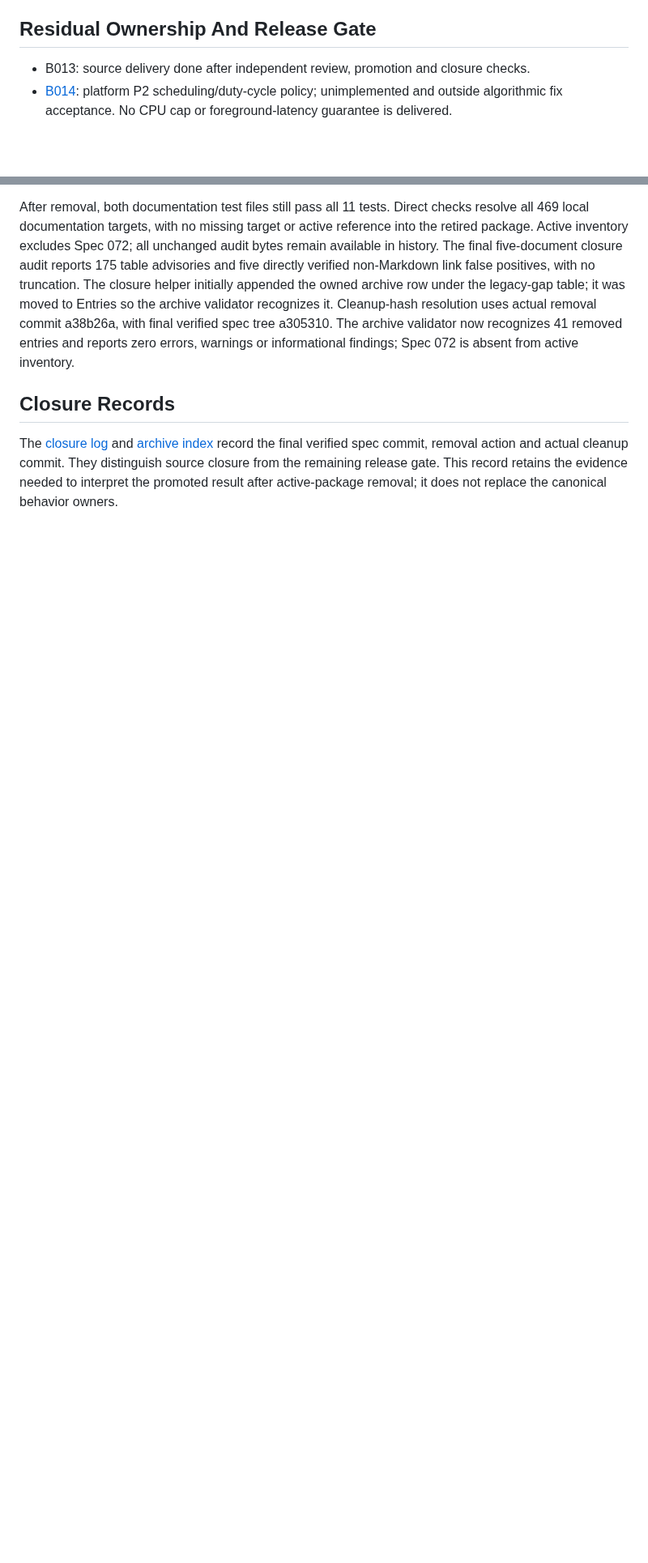
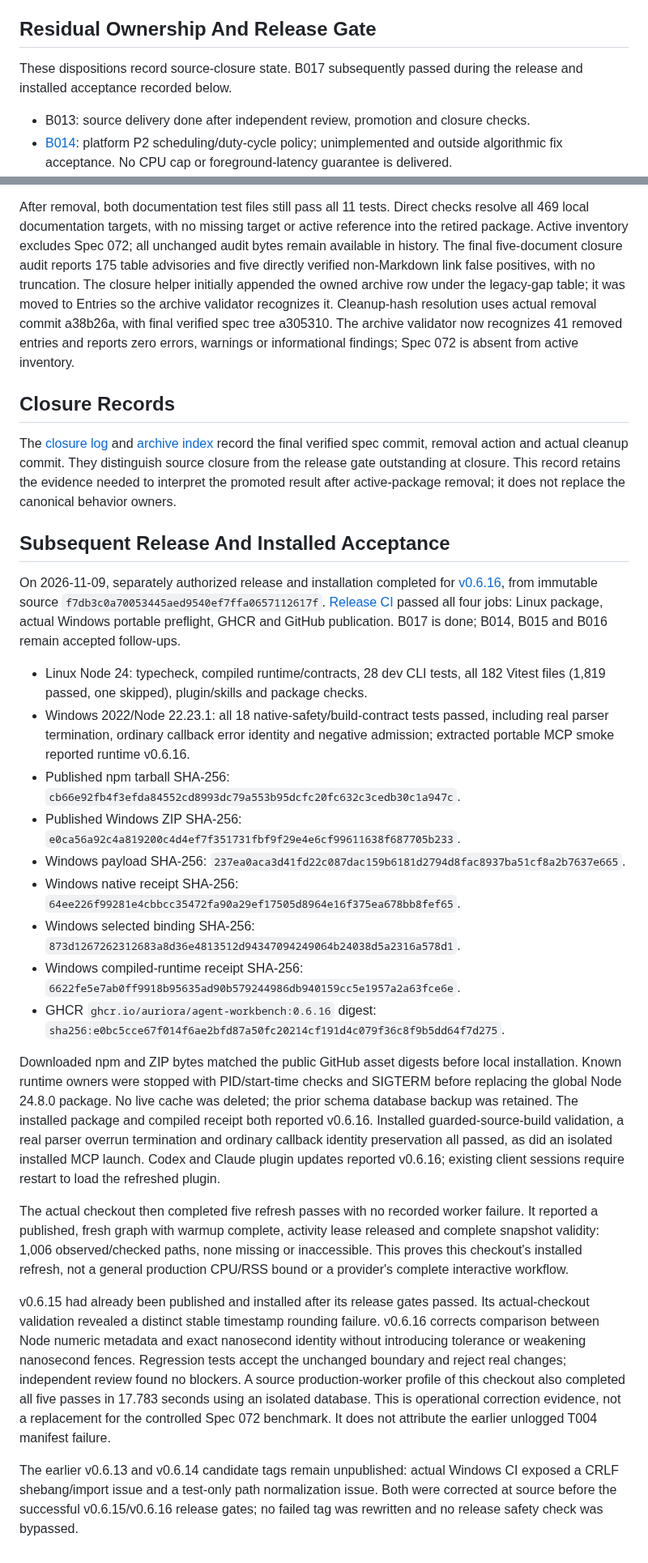
Before and after one commit to Auriora/agent-workbench, a Markdown page: docs/history/072-daemon-cpu-efficiency-review.md, 2 parts joined by grey strips. Shown at 81% size. Drawn GitHub-style; blank space fills up the shorter version.

```diff
--- a/docs/history/072-daemon-cpu-efficiency-review.md
+++ b/docs/history/072-daemon-cpu-efficiency-review.md
@@ -179,6 +181,9 @@ or release check is inferred from a reviewer's read-only inspection.
 
 ## Residual Ownership And Release Gate
 
+These dispositions record source-closure state. B017 subsequently passed during
+the release and installed acceptance recorded below.
+
 - B013: source delivery done after independent review, promotion and closure checks.
 - [B014](../backlog/README.md#b014-assess-background-indexing-cpu-duty-cycle):
   platform P2 scheduling/duty-cycle policy; unimplemented and outside algorithmic
@@ -231,6 +236,60 @@ findings; Spec 072 is absent from active inventory.
 
 The [closure log](spec-closure-log.md) and [archive index](spec-archive-index.md)
 record the final verified spec commit, removal action and actual cleanup commit.
-They distinguish source closure from the remaining release gate. This record
-retains the evidence needed to interpret the promoted result after active-package
+They distinguish source closure from the release gate outstanding at closure.
+This record retains the evidence needed to interpret the promoted result after active-package
 removal; it does not replace the canonical behavior owners.
+
+
+## Subsequent Release And Installed Acceptance
+
+On 2026-11-09, separately authorized release and installation completed for
+[v0.6.16](https://github.com/Auriora/agent-workbench/releases/tag/v0.6.16), from
+immutable source `f7db3c0a70053445aed9540ef7ffa0657112617f`.
+[Release CI](https://github.com/Auriora/agent-workbench/actions/runs/42579776980)
+passed all four jobs: Linux package, actual Windows portable preflight, GHCR and
+GitHub publication. B017 is done; B014, B015 and B016 remain accepted follow-ups.
+
+- Linux Node 24: typecheck, compiled runtime/contracts, 28 dev CLI tests, all
+  182 Vitest files (1,819 passed, one skipped), plugin/skills and package checks.
+- Windows 2022/Node 22.23.1: all 18 native-safety/build-contract tests passed,
+  including real parser termination, ordinary callback error identity and negative
+  admission; extracted portable MCP smoke reported runtime v0.6.16.
+- Published npm tarball SHA-256: `cb66e92fb4f3efda84552cd8993dc79a553b95dcfc20fc632c3cedb30c1a947c`.
+- Published Windows ZIP SHA-256: `e0ca56a92c4a819200c4d4ef7f351731fbf9f29e4e6cf99611638f687705b233`.
+- Windows payload SHA-256: `237ea0aca3d41fd22c087dac159b6181d2794d8fac8937ba51cf8a2b7637e665`.
+- Windows native receipt SHA-256: `64ee226f99281e4cbbcc35472fa90a29ef17505d8964e16f375ea678bb8fef65`.
+- Windows selected binding SHA-256: `873d1267262312683a8d36e4813512d94347094249064b24038d5a2316a578d1`.
+- Windows compiled-runtime receipt SHA-256: `6622fe5e7ab0ff9918b95635ad90b579244986db940159cc5e1957a2a63fce6e`.
+- GHCR `ghcr.io/auriora/agent-workbench:0.6.16` digest:
+  `sha256:e0bc5cce67f014f6ae2bfd87a50fc20214cf191d4c079f36c8f9b5dd64f7d275`.
+
+Downloaded npm and ZIP bytes matched the public GitHub asset digests before local
+installation. Known runtime owners were stopped with PID/start-time checks and
+SIGTERM before replacing the global Node 24.8.0 package. No live cache was deleted;
+the prior schema database backup was retained. The installed package and compiled
+receipt both reported v0.6.16. Installed guarded-source-build validation, a real
+parser overrun termination and ordinary callback identity preservation all passed,
+as did an isolated installed MCP launch. Codex and Claude plugin updates reported
+v0.6.16; existing client sessions require restart to load the refreshed plugin.
+
+The actual checkout then completed five refresh passes with no recorded worker
+failure. It reported a published, fresh graph with warmup complete, activity lease
+released and complete snapshot validity: 1,006 observed/checked paths, none missing
+or inaccessible. This proves this checkout's installed refresh, not a general
+production CPU/RSS bound or a provider's complete interactive workflow.
+
+v0.6.15 had already been published and installed after its release gates passed.
+Its actual-checkout validation revealed a distinct stable timestamp rounding
+failure. v0.6.16 corrects comparison between Node numeric metadata and exact
+nanosecond identity without introducing tolerance or weakening nanosecond fences.
+Regression tests accept the unchanged boundary and reject real changes; independent
+review found no blockers. A source production-worker profile of this checkout also
+completed all five passes in 17.783 seconds using an isolated database. This is
+operational correction evidence, not a replacement for the controlled Spec 072
+benchmark. It does not attribute the earlier unlogged T004 manifest failure.
+
+The earlier v0.6.13 and v0.6.14 candidate tags remain unpublished: actual Windows
+CI exposed a CRLF shebang/import issue and a test-only path normalization issue.
+Both were corrected at source before the successful v0.6.15/v0.6.16 release gates;
+no failed tag was rewritten and no release safety check was bypassed.
```
Also changed, not shown: other parts of docs/history/072-daemon-cpu-efficiency-review.md (+7 -5 lines), docs/backlog/README.md (+16 -13 lines), docs/runbooks/native-dependency-setup.md (+5 -2 lines).
